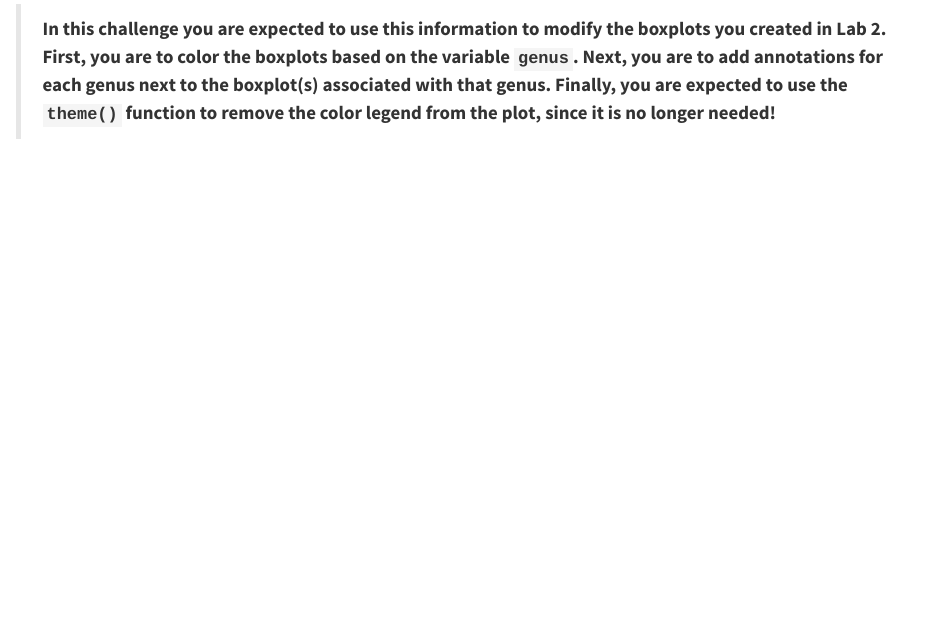
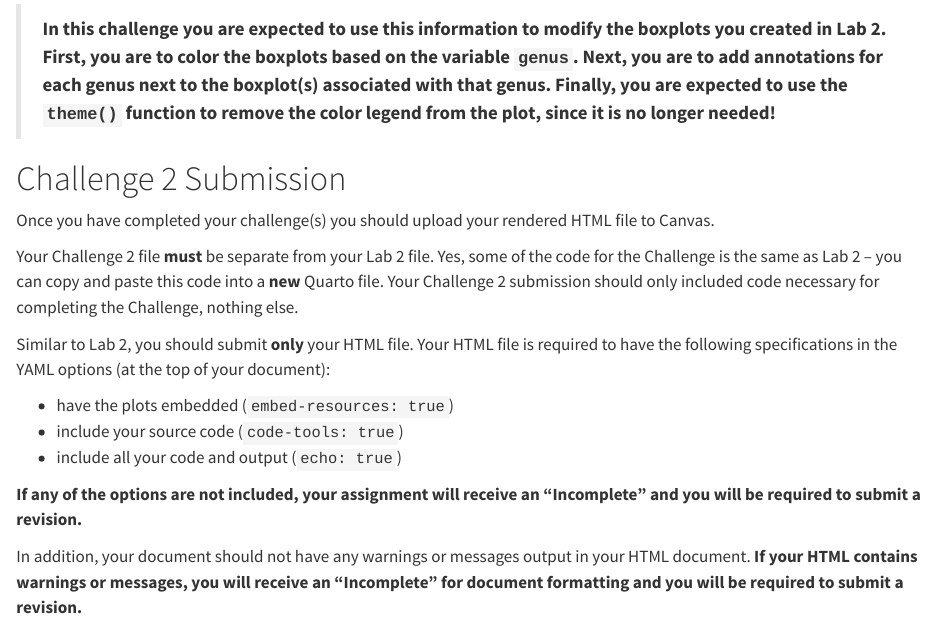
Before and after one commit to Statistical-Computing-with-R/lab-2, a Quarto document (challenge-2-student.qmd): the page in a window 1100 px wide, from 2470 px down. Rendered offline with R 4.5, knitr and Pandoc in place of Quarto, with nearby package versions; some code elsewhere in the file could not run offline; long lines of code are wrapped; common packages that the code uses without loading them are loaded.

Commit message:
add rendering instructions

```diff
--- a/challenge-2-student.qmd
+++ b/challenge-2-student.qmd
@@ -4,6 +4,7 @@ author: "Add your name!"
 format: html
 editor: source
 embed-resources: true
+code-tools: true
 ---
 
 For this week's Challenge, you will have three different options to explore.
@@ -132,3 +133,19 @@ Note that I've labeled the "Sigmodon" and "Perognathus" genera, so the reader
 can tell that these boxplots are associated with their respective genus.
 
 > **In this challenge you are expected to use this information to modify the boxplots you created in Lab 2. First, you are to color the boxplots based on the variable `genus`. Next, you are to add annotations for each genus next to the boxplot(s) associated with that genus. Finally, you are expected to use the `theme()` function to remove the color legend from the plot, since it is no longer needed!**
+
+# Challenge 2 Submission
+
+Once you have completed your challenge(s) you should upload your rendered HTML file to Canvas.
+
+Your Challenge 2 file **must** be separate from your Lab 2 file. Yes, some of the code for the Challenge is the same as Lab 2 -- you can copy and paste this code into a **new** Quarto file. Your Challenge 2 submission should only included code necessary for completing the Challenge, nothing else.
+
+Similar to Lab 2, you should submit **only** your HTML file. Your HTML file is required to have the following specifications in the YAML options (at the top of your document):
+
+-   have the plots embedded (`embed-resources: true`)
+-   include your source code (`code-tools: true`)
+-   include all your code and output (`echo: true`)
+
+**If any of the options are not included, your assignment will receive an "Incomplete" and you will be required to submit a revision.**
+
+In addition, your document should not have any warnings or messages output in your HTML document. **If your HTML contains warnings or messages, you will receive an "Incomplete" for document formatting and you will be required to submit a revision.**
```
Also changed, not shown: lab-2-student.qmd (+14 -0 lines).
